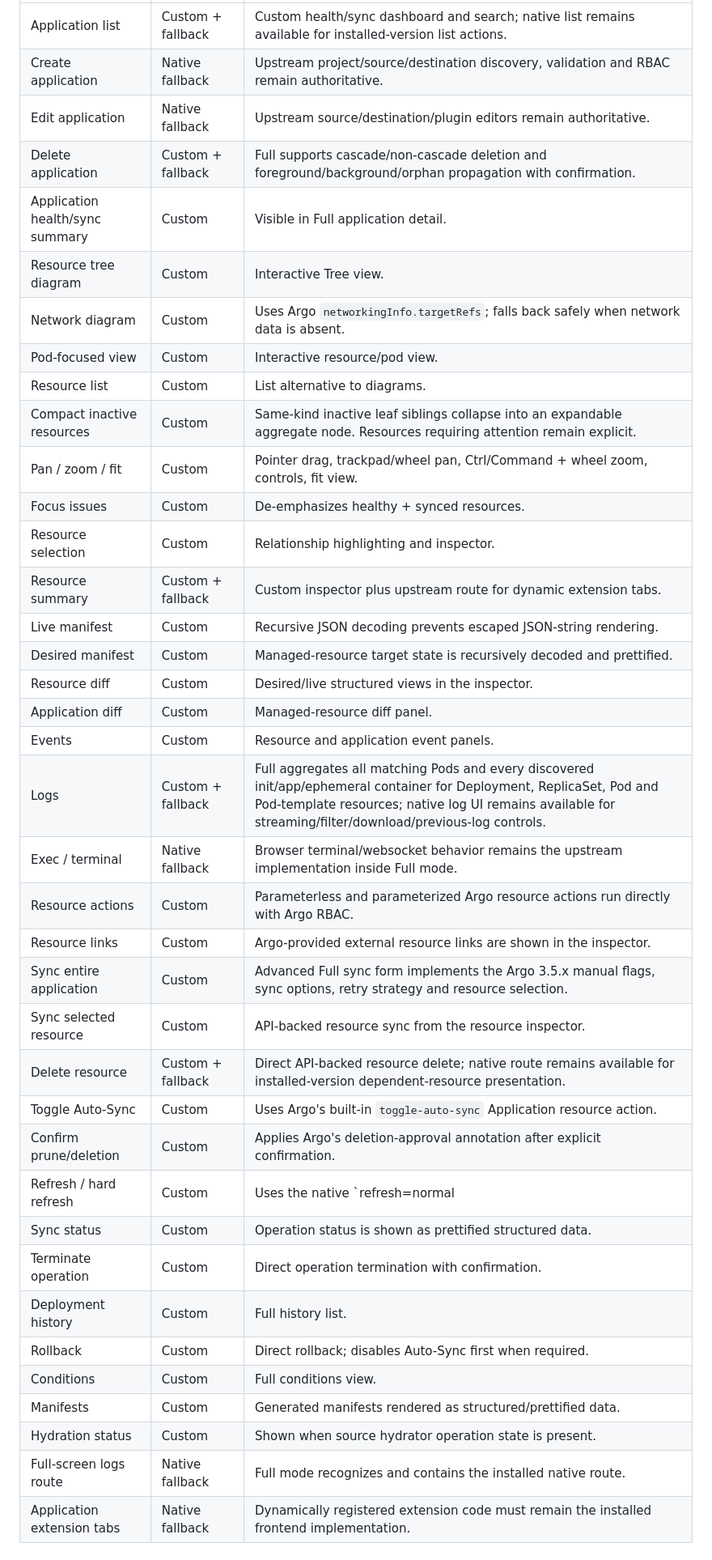
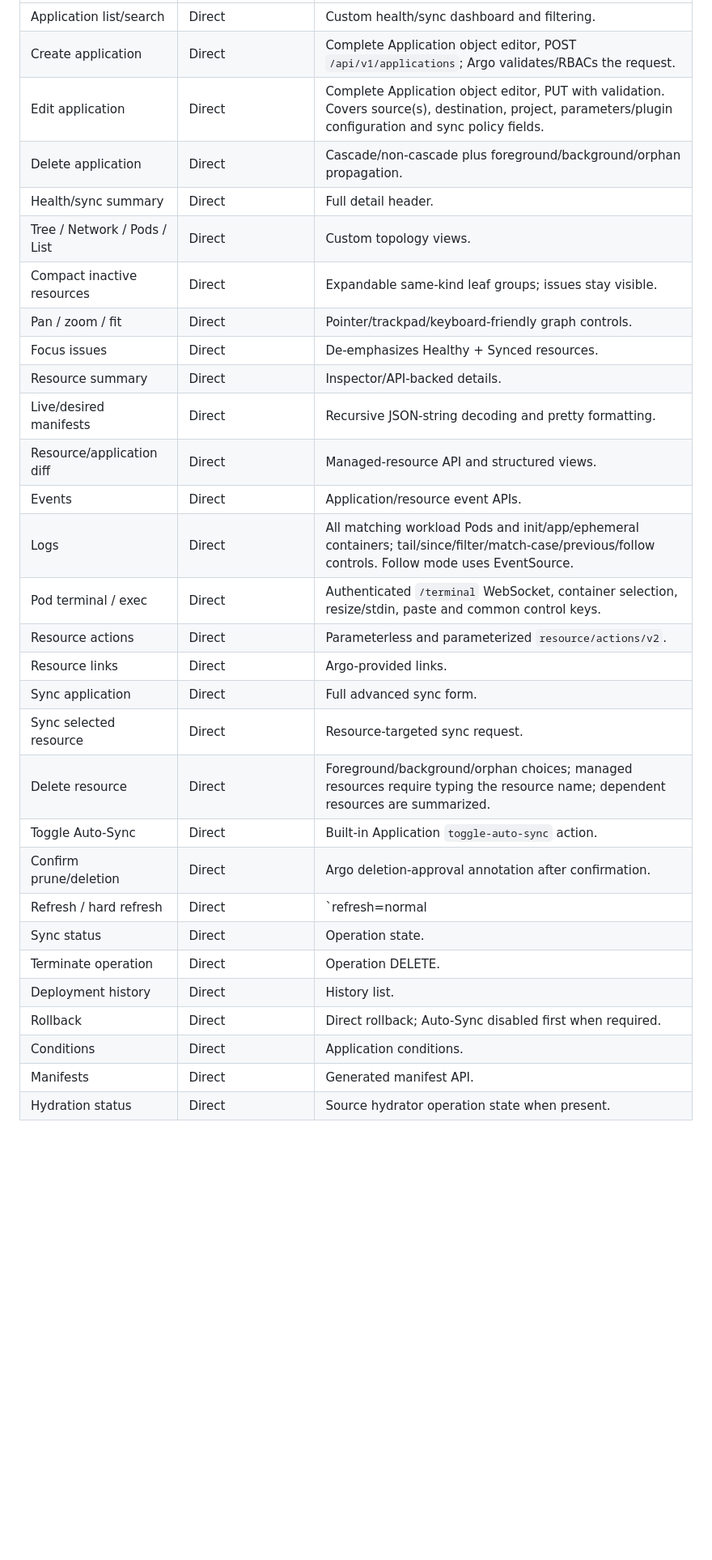
Before and after one commit to overbit/argocd-modern-ui, a Markdown page: docs/PARITY.md, the part around one of its changes. Shown at 81% size. GitHub-like rendering; blank space fills up the shorter version.

Commit message:
docs: replace fallback parity with direct matrix

```diff
--- a/docs/PARITY.md
+++ b/docs/PARITY.md
@@ -14,40 +12,32 @@ The goal is functional parity without replacing upstream safety semantics with w
 | --- | --- | --- |
-| Application list | Custom + fallback | Custom health/sync dashboard and search; native list remains available for installed-version list actions. |
-| Create application | Native fallback | Upstream project/source/destination discovery, validation and RBAC remain authoritative. |
-| Edit application | Native fallback | Upstream source/destination/plugin editors remain authoritative. |
-| Delete application | Custom + fallback | Full supports cascade/non-cascade deletion and foreground/background/orphan propagation with confirmation. |
-| Application health/sync summary | Custom | Visible in Full application detail. |
-| Resource tree diagram | Custom | Interactive Tree view. |
-| Network diagram | Custom | Uses Argo `networkingInfo.targetRefs`; falls back safely when network data is absent. |
-| Pod-focused view | Custom | Interactive resource/pod view. |
-| Resource list | Custom | List alternative to diagrams. |
-| Compact inactive resources | Custom | Same-kind inactive leaf siblings collapse into an expandable aggregate node. Resources requiring attention remain explicit. |
-| Pan / zoom / fit | Custom | Pointer drag, trackpad/wheel pan, Ctrl/Command + wheel zoom, controls, fit view. |
-| Focus issues | Custom | De-emphasizes healthy + synced resources. |
-| Resource selection | Custom | Relationship highlighting and inspector. |
-| Resource summary | Custom + fallback | Custom inspector plus upstream route for dynamic extension tabs. |
-| Live manifest | Custom | Recursive JSON decoding prevents escaped JSON-string rendering. |
-| Desired manifest | Custom | Managed-resource target state is recursively decoded and prettified. |
-| Resource diff | Custom | Desired/live structured views in the inspector. |
-| Application diff | Custom | Managed-resource diff panel. |
-| Events | Custom | Resource and application event panels. |
-| Logs | Custom + fallback | Full aggregates all matching Pods and every discovered init/app/ephemeral container for Deployment, ReplicaSet, Pod and Pod-template resources; native log UI remains available for streaming/filter/download/previous-log controls. |
-| Exec / terminal | Native fallback | Browser terminal/websocket behavior remains the upstream implementation inside Full mode. |
-| Resource actions | Custom | Parameterless and parameterized Argo resource actions run directly with Argo RBAC. |
-| Resource links | Custom | Argo-provided external resource links are shown in the inspector. |
-| Sync entire application | Custom | Advanced Full sync form implements the Argo 3.5.x manual flags, sync options, retry strategy and resource selection. |
-| Sync selected resource | Custom | API-backed resource sync from the resource inspector. |
-| Delete resource | Custom + fallback | Direct API-backed resource delete; native route remains available for installed-version dependent-resource presentation. |
-| Toggle Auto-Sync | Custom | Uses Argo's built-in `toggle-auto-sync` Application resource action. |
-| Confirm prune/deletion | Custom | Applies Argo's deletion-approval annotation after explicit confirmation. |
-| Refresh / hard refresh | Custom | Uses the native `refresh=normal|hard` application API behavior. |
-| Sync status | Custom | Operation status is shown as prettified structured data. |
-| Terminate operation | Custom | Direct operation termination with confirmation. |
-| Deployment history | Custom | Full history list. |
-| Rollback | Custom | Direct rollback; disables Auto-Sync first when required. |
-| Conditions | Custom | Full conditions view. |
-| Manifests | Custom | Generated manifests rendered as structured/prettified data. |
-| Hydration status | Custom | Shown when source hydrator operation state is present. |
-| Full-screen logs route | Native fallback | Full mode recognizes and contains the installed native route. |
-| Application extension tabs | Native fallback | Dynamically registered extension code must remain the installed frontend implementation. |
+| Application list/search | Direct | Custom health/sync dashboard and filtering. |
+| Create application | Direct | Complete Application object editor, POST `/api/v1/applications`; Argo validates/RBACs the request. |
+| Edit application | Direct | Complete Application object editor, PUT with validation. Covers source(s), destination, project, parameters/plugin configuration and sync policy fields. |
+| Delete application | Direct | Cascade/non-cascade plus foreground/background/orphan propagation. |
+| Health/sync summary | Direct | Full detail header. |
+| Tree / Network / Pods / List | Direct | Custom topology views. |
+| Compact inactive resources | Direct | Expandable same-kind leaf groups; issues stay visible. |
+| Pan / zoom / fit | Direct | Pointer/trackpad/keyboard-friendly graph controls. |
+| Focus issues | Direct | De-emphasizes Healthy + Synced resources. |
+| Resource summary | Direct | Inspector/API-backed details. |
+| Live/desired manifests | Direct | Recursive JSON-string decoding and pretty formatting. |
+| Resource/application diff | Direct | Managed-resource API and structured views. |
+| Events | Direct | Application/resource event APIs. |
+| Logs | Direct | All matching workload Pods and init/app/ephemeral containers; tail/since/filter/match-case/previous/follow controls. Follow mode uses EventSource. |
+| Pod terminal / exec | Direct | Authenticated `/terminal` WebSocket, container selection, resize/stdin, paste and common control keys. |
+| Resource actions | Direct | Parameterless and parameterized `resource/actions/v2`. |
+| Resource links | Direct | Argo-provided links. |
+| Sync application | Direct | Full advanced sync form. |
+| Sync selected resource | Direct | Resource-targeted sync request. |
+| Delete resource | Direct | Foreground/background/orphan choices; managed resources require typing the resource name; dependent resources are summarized. |
+| Toggle Auto-Sync | Direct | Built-in Application `toggle-auto-sync` action. |
+| Confirm prune/deletion | Direct | Argo deletion-approval annotation after confirmation. |
+| Refresh / hard refresh | Direct | `refresh=normal|hard`. |
+| Sync status | Direct | Operation state. |
+| Terminate operation | Direct | Operation DELETE. |
+| Deployment history | Direct | History list. |
+| Rollback | Direct | Direct rollback; Auto-Sync disabled first when required. |
+| Conditions | Direct | Application conditions. |
+| Manifests | Direct | Generated manifest API. |
+| Hydration status | Direct | Source hydrator operation state when present. |
 
```
Also changed, not shown: other parts of docs/PARITY.md (+36 -47 lines).
